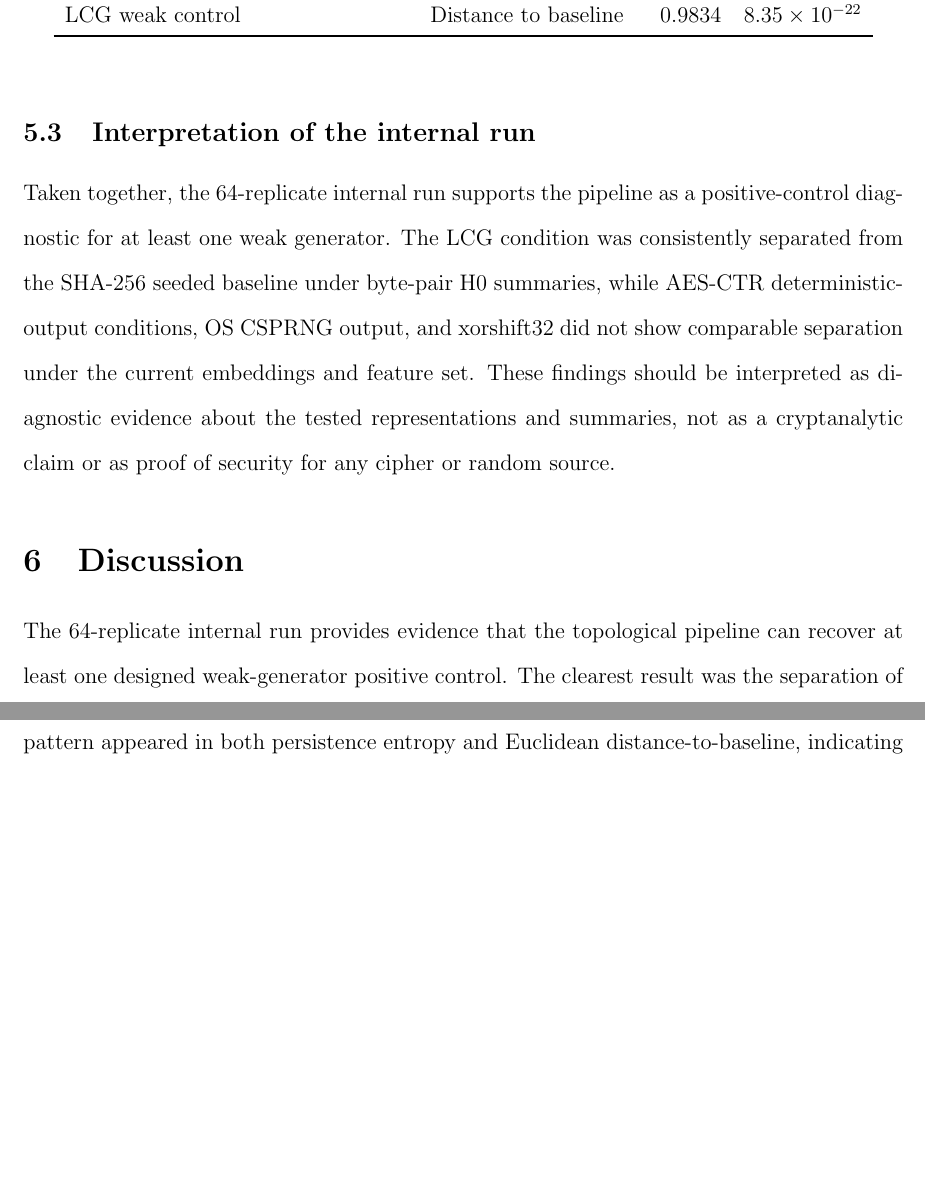
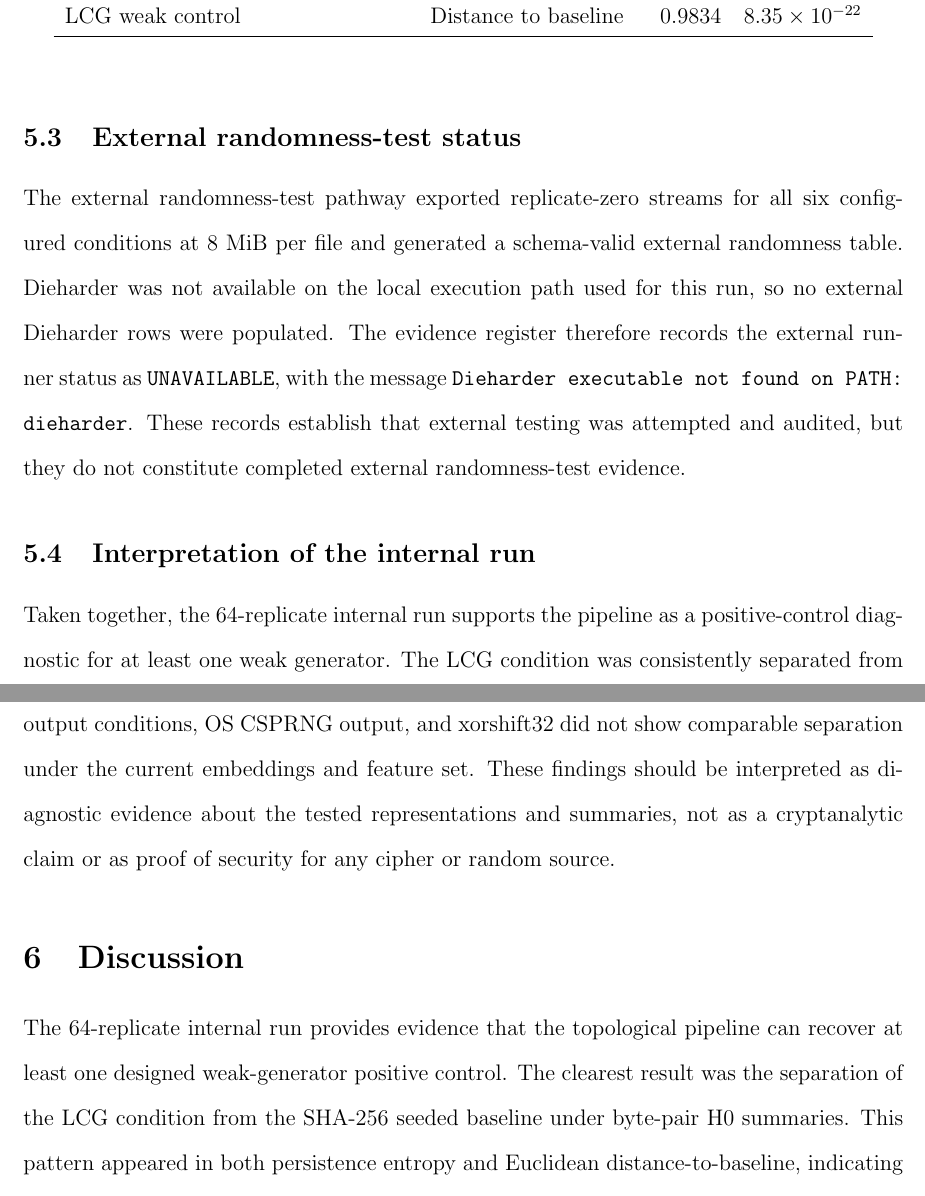
Before and after one commit to pskeffington/cipher-topology-lab, a LaTeX paper (manuscript/main.tex, which reads manuscript/sections/results.tex): two parts of pages 9 and 10 of 13 before the commit and two parts of pages 9 and 10 of 14 after it, joined at a grey line, cut so that both start at the same text, the shorter picture padded with empty space. Compiled offline with pdfLaTeX.

Commit message:
Add external randomness status to results

```diff
--- a/manuscript/sections/results.tex
+++ b/manuscript/sections/results.tex
@@ -59,6 +59,10 @@ LCG weak control & Distance to baseline & 0.9834 & $8.35 \times 10^{-22}$ \\
 \end{adjustbox}
 \end{table}
 
+\subsection{External randomness-test status}
+
+The external randomness-test pathway exported replicate-zero streams for all six configured conditions at 8 MiB per file and generated a schema-valid external randomness table. Dieharder was not available on the local execution path used for this run, so no external Dieharder rows were populated. The evidence register therefore records the external runner status as \texttt{UNAVAILABLE}, with the message \texttt{Dieharder executable not found on PATH: dieharder}. These records establish that external testing was attempted and audited, but they do not constitute completed external randomness-test evidence.
+
 \subsection{Interpretation of the internal run}
 
 Taken together, the 64-replicate internal run supports the pipeline as a positive-control diagnostic for at least one weak generator. The LCG condition was consistently separated from the SHA-256 seeded baseline under byte-pair H0 summaries, while AES-CTR deterministic-output conditions, OS CSPRNG output, and xorshift32 did not show comparable separation under the current embeddings and feature set. These findings should be interpreted as diagnostic evidence about the tested representations and summaries, not as a cryptanalytic claim or as proof of security for any cipher or random source.
```
